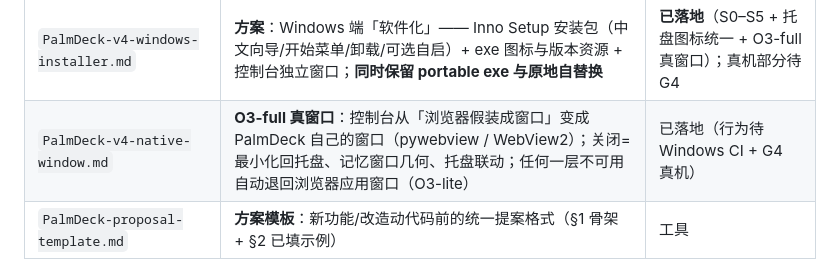
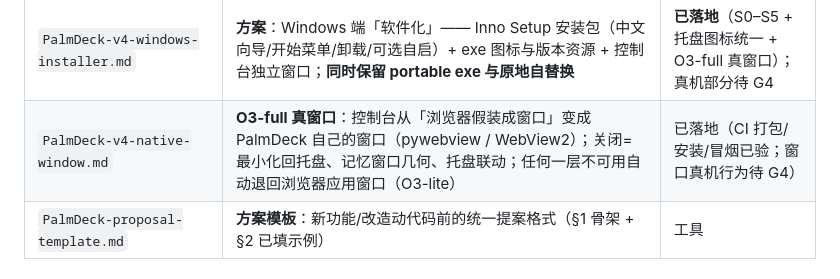
Before and after one commit to GITHUBA111/PalmDeck, a Markdown page: docs/README.md, the part around the change. Rendered like a GitHub page.

Commit message:
文档：O3-full CI 已验（run 36165113841 / ci-diag status=success），只剩 G4 真机

```diff
--- a/docs/README.md
+++ b/docs/README.md
@@ -17,7 +17,7 @@
 | `PalmDeck-v4-windows-product.md` | **Windows 端产品化**：新增 `palmdeck_doctor.py` 唯一自检真相源（驱动/防火墙/端口/依赖），控制台「自检」页 + 一键修复，删孤儿 `open_firewall.bat` | 已落地 |
 | `windows-acceptance-checklist.md` | **Windows 真机验收清单（G4）**：vJoy/ViGEmBus → 自检全绿 → 虚拟设备 → 真 iPhone 配对 → 游戏内绑定（WARDOGS/ETS2）→ failsafe → 打包运维，逐条留证据 | **待执行** |
 | `PalmDeck-v4-windows-installer.md` | **方案**：Windows 端「软件化」—— Inno Setup 安装包（中文向导/开始菜单/卸载/可选自启）+ exe 图标与版本资源 + 控制台独立窗口；**同时保留 portable exe 与原地自替换** | **已落地**（S0–S5 + 托盘图标统一 + O3-full 真窗口）；真机部分待 G4 |
-| `PalmDeck-v4-native-window.md` | **O3-full 真窗口**：控制台从「浏览器假装成窗口」变成 PalmDeck 自己的窗口（pywebview / WebView2）；关闭=最小化回托盘、记忆窗口几何、托盘联动；任何一层不可用自动退回浏览器应用窗口（O3-lite） | 已落地（行为待 Windows CI + G4 真机） |
+| `PalmDeck-v4-native-window.md` | **O3-full 真窗口**：控制台从「浏览器假装成窗口」变成 PalmDeck 自己的窗口（pywebview / WebView2）；关闭=最小化回托盘、记忆窗口几何、托盘联动；任何一层不可用自动退回浏览器应用窗口（O3-lite） | 已落地（CI 打包/安装/冒烟已验；窗口真机行为待 G4） |
 | `PalmDeck-proposal-template.md` | **方案模板**：新功能/改造动代码前的统一提案格式（§1 骨架 + §2 已填示例） | 工具 |
 
 ## 关系
```
Also changed, not shown: docs/PalmDeck-v4-native-window.md (+2 -1 lines).
